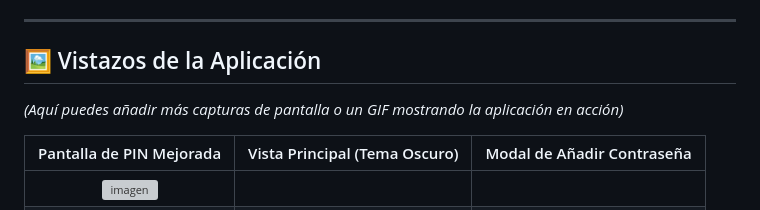
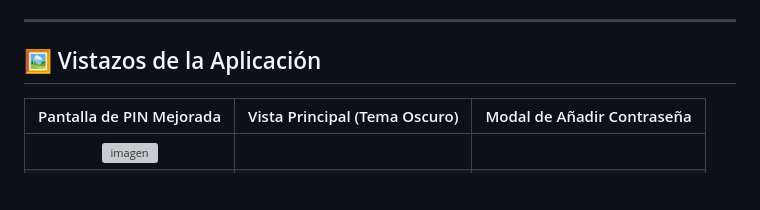
Before and after one commit to gaelbloqueado/manager-passwords, a Markdown page: README.md, the part around one of its changes. Drawn GitHub-style; blank space fills up the shorter version; grey boxes are pictures that could not be loaded.

```diff
--- a/README.md
+++ b/README.md
@@ -37,8 +37,6 @@
 
 ## 🖼️ Vistazos de la Aplicación
 
-*(Aquí puedes añadir más capturas de pantalla o un GIF mostrando la aplicación en acción)*
-
 | Pantalla de PIN Mejorada                                 | Vista Principal (Tema Oscuro)                               | Modal de Añadir Contraseña                               |
 | :-------------------------------------------------------: | :----------------------------------------------------------: | :-------------------------------------------------------: |
 | ![imagen](https://github.com/user-attachments/assets/fde30bf0-85d3-49ab-af88-11caa8f83fbf)
```
Also changed, not shown: other parts of README.md (+3 -1 lines).
